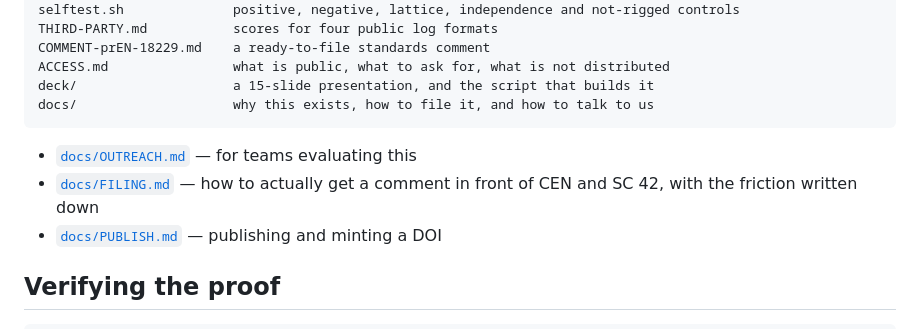
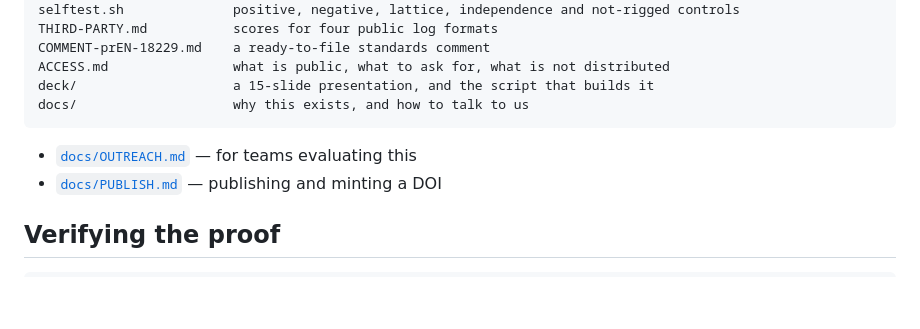
Before and after one commit to MattyIceMatrix/vlc-1, a Markdown page: README.md, the part around one of its changes. GitHub-like rendering; blank space fills up the shorter version.

Commit message:
Drop the dead FILING.md link

````diff
--- a/README.md
+++ b/README.md
@@ -151,11 +149,10 @@ THIRD-PARTY.md           scores for four public log formats
 COMMENT-prEN-18229.md    a ready-to-file standards comment
 ACCESS.md                what is public, what to ask for, what is not distributed
 deck/                    a 15-slide presentation, and the script that builds it
-docs/                    why this exists, how to file it, and how to talk to us
+docs/                    why this exists, and how to talk to us
 ```
 
 - [`docs/OUTREACH.md`](docs/OUTREACH.md) — for teams evaluating this
-- [`docs/FILING.md`](docs/FILING.md) — how to actually get a comment in front of CEN and SC 42, with the friction written down
 - [`docs/PUBLISH.md`](docs/PUBLISH.md) — publishing and minting a DOI
 
 ## Verifying the proof
````
Also changed, not shown: other parts of README.md (+0 -2 lines).
